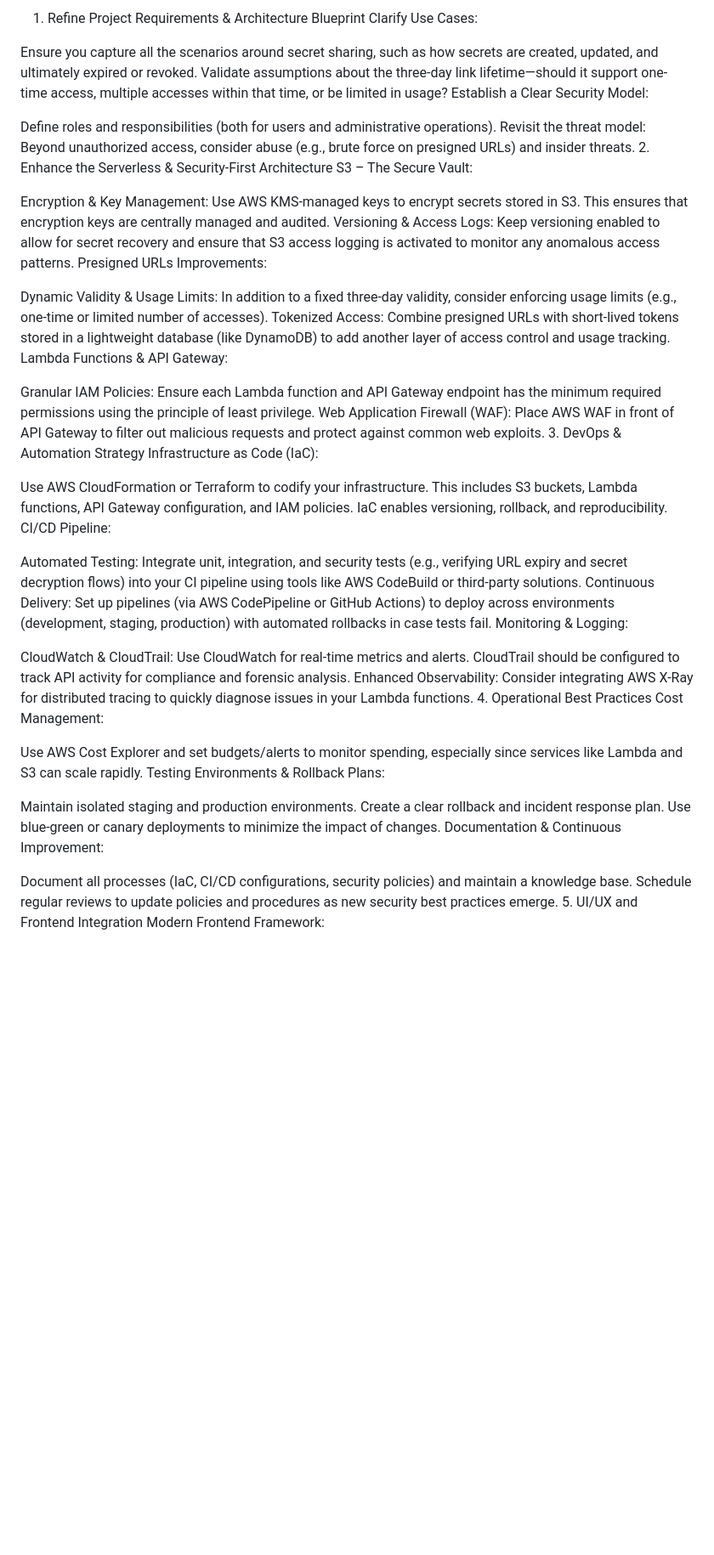
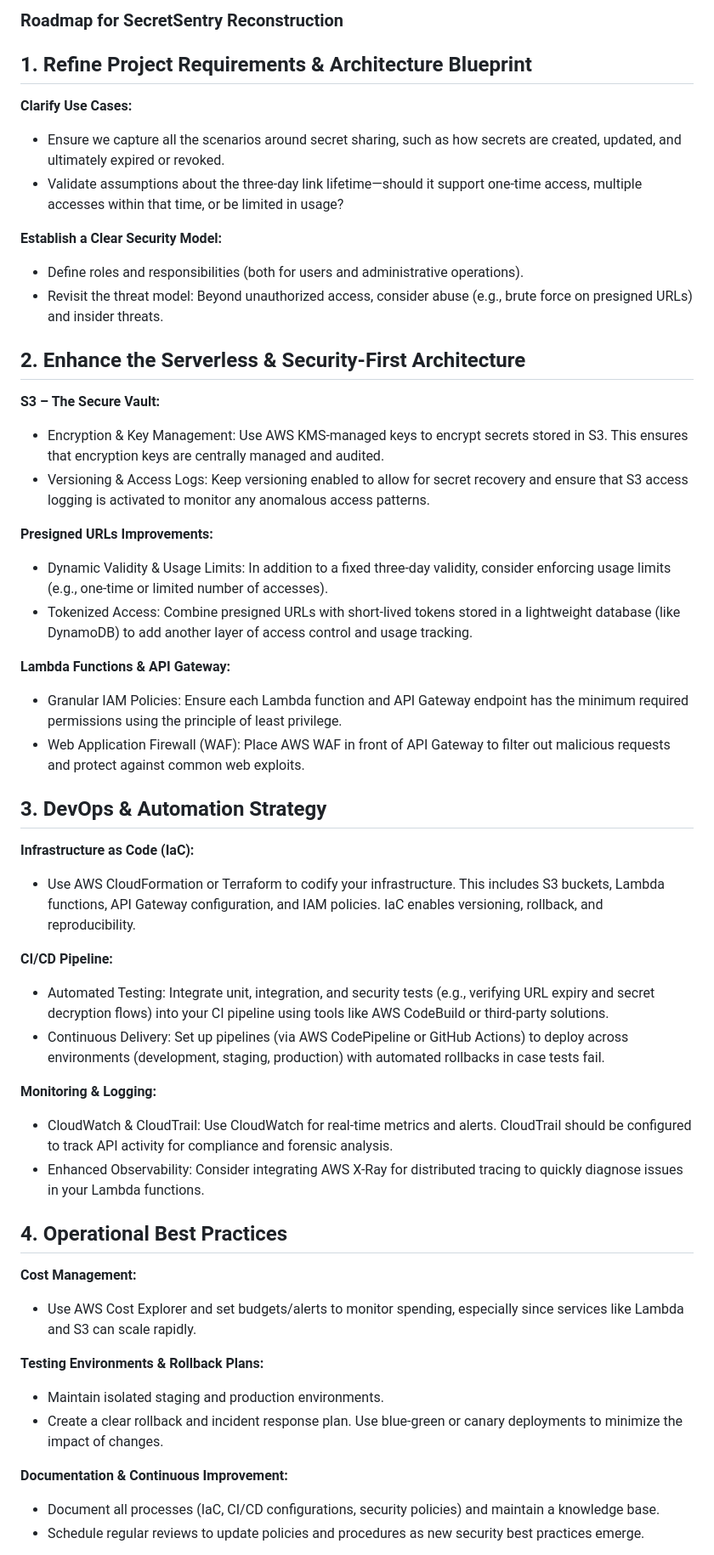
Before and after one commit to dominique-jacque/SecretSentry, a Markdown page: REDESIGN.md, the part around the change printed below. Shown: that part at 85% size. Drawn GitHub-style; blank space fills up the shorter version.

Commit message:
Updated redesign roadmap

```diff
--- a/REDESIGN.md
+++ b/REDESIGN.md
@@ -1,49 +1,48 @@
-1. Refine Project Requirements & Architecture Blueprint
-Clarify Use Cases:
+### Roadmap for SecretSentry Reconstruction
 
-Ensure you capture all the scenarios around secret sharing, such as how secrets are created, updated, and ultimately expired or revoked.
-Validate assumptions about the three-day link lifetime—should it support one-time access, multiple accesses within that time, or be limited in usage?
-Establish a Clear Security Model:
+## 1. Refine Project Requirements & Architecture Blueprint
+**Clarify Use Cases:**
+- Ensure we capture all the scenarios around secret sharing, such as how secrets are created, updated, and ultimately expired or revoked.
+- Validate assumptions about the three-day link lifetime—should it support one-time access, multiple accesses within that time, or be limited in usage?
 
-Define roles and responsibilities (both for users and administrative operations).
-Revisit the threat model: Beyond unauthorized access, consider abuse (e.g., brute force on presigned URLs) and insider threats.
-2. Enhance the Serverless & Security-First Architecture
-S3 – The Secure Vault:
+**Establish a Clear Security Model:**
+- Define roles and responsibilities (both for users and administrative operations).
+- Revisit the threat model: Beyond unauthorized access, consider abuse (e.g., brute force on presigned URLs) and insider threats.
 
-Encryption & Key Management: Use AWS KMS-managed keys to encrypt secrets stored in S3. This ensures that encryption keys are centrally managed and audited.
-Versioning & Access Logs: Keep versioning enabled to allow for secret recovery and ensure that S3 access logging is activated to monitor any anomalous access patterns.
-Presigned URLs Improvements:
+## 2. Enhance the Serverless & Security-First Architecture
+**S3 – The Secure Vault:**
+- Encryption & Key Management: Use AWS KMS-managed keys to encrypt secrets stored in S3. This ensures that encryption keys are centrally managed and audited.
+- Versioning & Access Logs: Keep versioning enabled to allow for secret recovery and ensure that S3 access logging is activated to monitor any anomalous access patterns.
 
-Dynamic Validity & Usage Limits: In addition to a fixed three-day validity, consider enforcing usage limits (e.g., one-time or limited number of accesses).
-Tokenized Access: Combine presigned URLs with short-lived tokens stored in a lightweight database (like DynamoDB) to add another layer of access control and usage tracking.
-Lambda Functions & API Gateway:
+**Presigned URLs Improvements:**
+- Dynamic Validity & Usage Limits: In addition to a fixed three-day validity, consider enforcing usage limits (e.g., one-time or limited number of accesses).
+- Tokenized Access: Combine presigned URLs with short-lived tokens stored in a lightweight database (like DynamoDB) to add another layer of access control and usage tracking.
 
-Granular IAM Policies: Ensure each Lambda function and API Gateway endpoint has the minimum required permissions using the principle of least privilege.
-Web Application Firewall (WAF): Place AWS WAF in front of API Gateway to filter out malicious requests and protect against common web exploits.
-3. DevOps & Automation Strategy
-Infrastructure as Code (IaC):
+**Lambda Functions & API Gateway:**
+- Granular IAM Policies: Ensure each Lambda function and API Gateway endpoint has the minimum required permissions using the principle of least privilege.
+- Web Application Firewall (WAF): Place AWS WAF in front of API Gateway to filter out malicious requests and protect against common web exploits.
 
-Use AWS CloudFormation or Terraform to codify your infrastructure. This includes S3 buckets, Lambda functions, API Gateway configuration, and IAM policies. IaC enables versioning, rollback, and reproducibility.
-CI/CD Pipeline:
+## 3. DevOps & Automation Strategy
+**Infrastructure as Code (IaC):**
+- Use AWS CloudFormation or Terraform to codify your infrastructure. This includes S3 buckets, Lambda functions, API Gateway configuration, and IAM policies. IaC enables versioning, rollback, and reproducibility.
 
-Automated Testing: Integrate unit, integration, and security tests (e.g., verifying URL expiry and secret decryption flows) into your CI pipeline using tools like AWS CodeBuild or third-party solutions.
-Continuous Delivery: Set up pipelines (via AWS CodePipeline or GitHub Actions) to deploy across environments (development, staging, production) with automated rollbacks in case tests fail.
-Monitoring & Logging:
+**CI/CD Pipeline:**
+- Automated Testing: Integrate unit, integration, and security tests (e.g., verifying URL expiry and secret decryption flows) into your CI pipeline using tools like AWS CodeBuild or third-party solutions.
+- Continuous Delivery: Set up pipelines (via AWS CodePipeline or GitHub Actions) to deploy across environments (development, staging, production) with automated rollbacks in case tests fail.
 
-CloudWatch & CloudTrail: Use CloudWatch for real-time metrics and alerts. CloudTrail should be configured to track API activity for compliance and forensic analysis.
-Enhanced Observability: Consider integrating AWS X-Ray for distributed tracing to quickly diagnose issues in your Lambda functions.
-4. Operational Best Practices
-Cost Management:
+**Monitoring & Logging:**
+- CloudWatch & CloudTrail: Use CloudWatch for real-time metrics and alerts. CloudTrail should be configured to track API activity for compliance and forensic analysis.
+- Enhanced Observability: Consider integrating AWS X-Ray for distributed tracing to quickly diagnose issues in your Lambda functions.
 
-Use AWS Cost Explorer and set budgets/alerts to monitor spending, especially since services like Lambda and S3 can scale rapidly.
-Testing Environments & Rollback Plans:
+## 4. Operational Best Practices
+**Cost Management:**
+- Use AWS Cost Explorer and set budgets/alerts to monitor spending, especially since services like Lambda and S3 can scale rapidly.
 
-Maintain isolated staging and production environments.
-Create a clear rollback and incident response plan. Use blue-green or canary deployments to minimize the impact of changes.
-Documentation & Continuous Improvement:
+**Testing Environments & Rollback Plans:**
+- Maintain isolated staging and production environments.
+- Create a clear rollback and incident response plan. Use blue-green or canary deployments to minimize the impact of changes.
 
-Document all processes (IaC, CI/CD configurations, security policies) and maintain a knowledge base.
-Schedule regular reviews to update policies and procedures as new security best practices emerge.
-5. UI/UX and Frontend Integration
-Modern Frontend Framework:
+**Documentation & Continuous Improvement:**
+- Document all processes (IaC, CI/CD configurations, security policies) and maintain a knowledge base.
+- Schedule regular reviews to update policies and procedures as new security best practices emerge.
 
```
Also changed, not shown: other parts of REDESIGN.md (+13 -9 lines).
